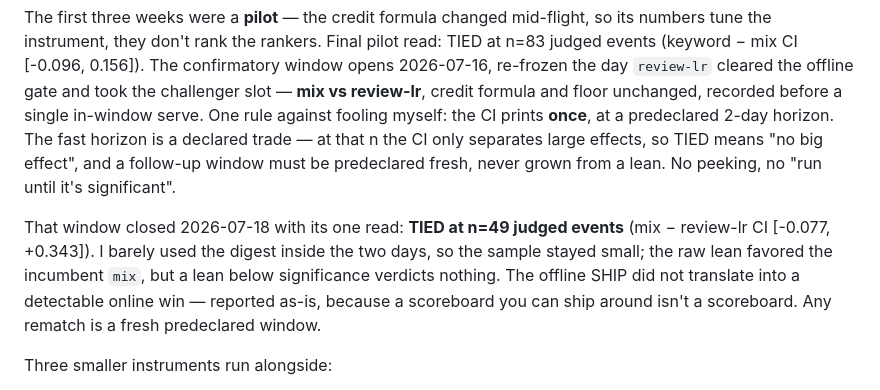
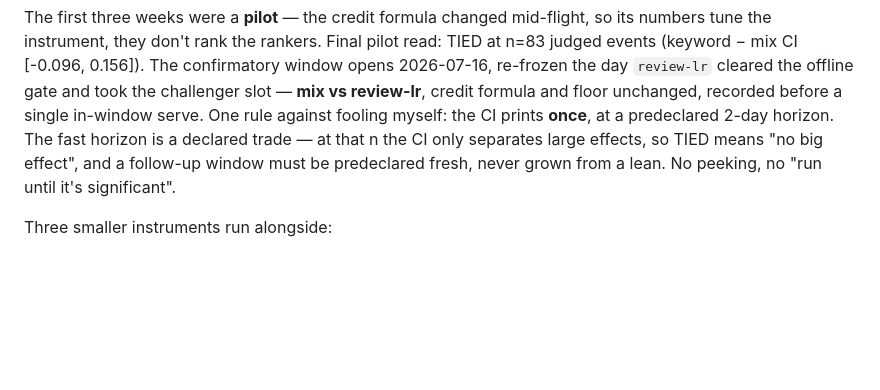
Before and after one commit to vishkrish200/actually-for-you, a Markdown page: README.md, the part around the change. Rendered like a GitHub page; blank space fills up the shorter version.

Commit message:
README: drop the interleave-read summary
Co-Authored-By: Claude Fable 5 <noreply@anthropic.com>

```diff
--- a/README.md
+++ b/README.md
@@ -129,13 +129,6 @@ declared trade — at that n the CI only separates large effects, so TIED means
 and a follow-up window must be predeclared fresh, never grown from a lean. No peeking, no "run
 until it's significant".
 
-That window closed 2026-07-18 with its one read: **TIED at n=49 judged events** (mix −
-review-lr CI [-0.077, +0.343]). I barely used the digest inside the two days, so the sample
-stayed small; the raw lean favored the incumbent `mix`, but a lean below significance verdicts
-nothing. The offline SHIP did not translate into a detectable online win — reported as-is,
-because a scoreboard you can ship around isn't a scoreboard. Any rematch is a fresh
-predeclared window.
-
 Three smaller instruments run alongside:
 
 - **Judge calibration** — every edit to `RUBRIC.md` is scored on whether the LLM's grades
```
